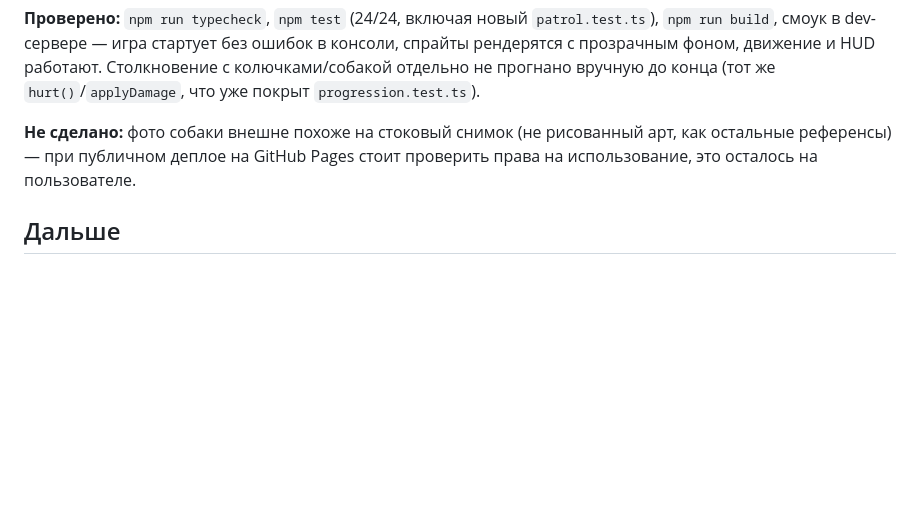
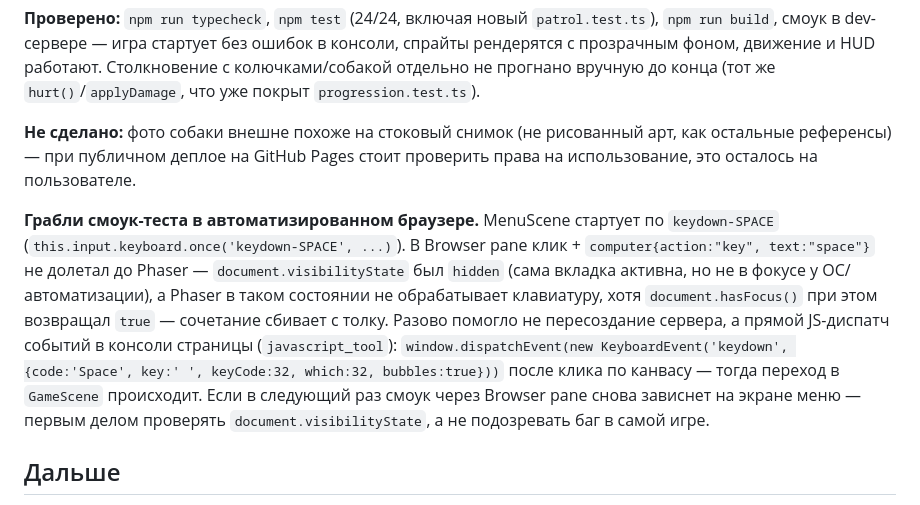
Before and after one commit to vladimirssss-git/pushok, a Markdown page: docs/05 Devlog/2026-08-05.md, the part around the change. Drawn GitHub-style; blank space fills up the shorter version.

Commit message:
docs: зафиксировать грабли смоук-теста Phaser в автоматизированном браузере
document.visibilityState=hidden блокирует ввод клавиатуры в Phaser даже
когда document.hasFocus() говорит true — обход через прямой JS keydown-диспатч.

Co-Authored-By: Claude Sonnet 5 <noreply@anthropic.com>

```diff
--- a/docs/05 Devlog/2026-08-05.md
+++ b/docs/05 Devlog/2026-08-05.md
@@ -133,6 +133,20 @@ flood-fill от краёв кадра для выреза фона, обрезк
 арт, как остальные референсы) — при публичном деплое на GitHub Pages стоит
 проверить права на использование, это осталось на пользователе.
 
+**Грабли смоук-теста в автоматизированном браузере.** MenuScene стартует по
+`keydown-SPACE` (`this.input.keyboard.once('keydown-SPACE', ...)`). В Browser
+pane клик + `computer{action:"key", text:"space"}` не долетал до Phaser —
+`document.visibilityState` был `hidden` (сама вкладка активна, но не в фокусе
+у ОС/автоматизации), а Phaser в таком состоянии не обрабатывает клавиатуру,
+хотя `document.hasFocus()` при этом возвращал `true` — сочетание сбивает с
+толку. Разово помогло не пересоздание сервера, а прямой JS-диспатч событий
+в консоли страницы (`javascript_tool`): `window.dispatchEvent(new
+KeyboardEvent('keydown', {code:'Space', key:' ', keyCode:32, which:32,
+bubbles:true}))` после клика по канвасу — тогда переход в `GameScene`
+происходит. Если в следующий раз смоук через Browser pane снова зависнет на
+экране меню — первым делом проверять `document.visibilityState`, а не
+подозревать баг в самой игре.
+
 ## Дальше
 
 - Спрайт Пушка с анимациями idle/run/jump/fall
```
